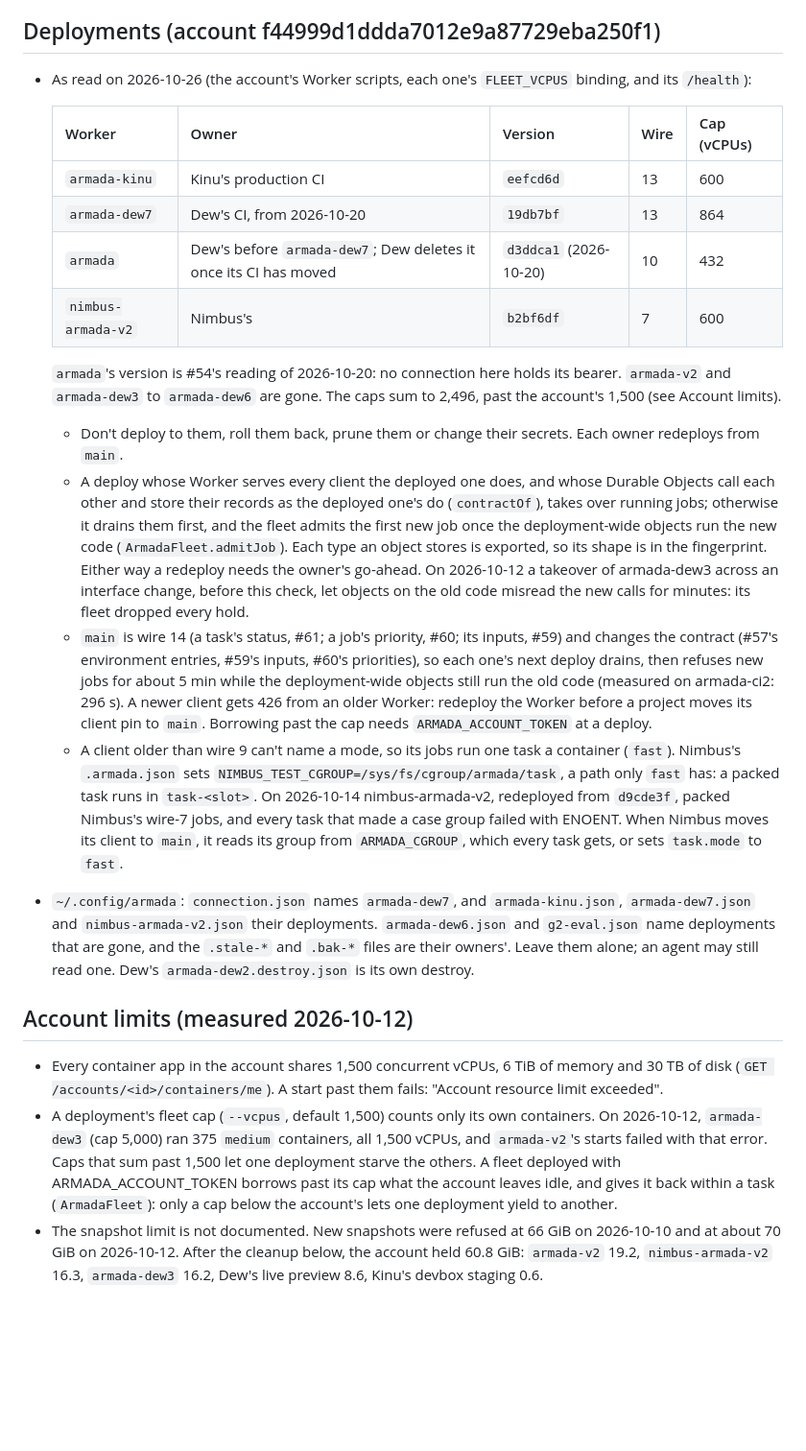
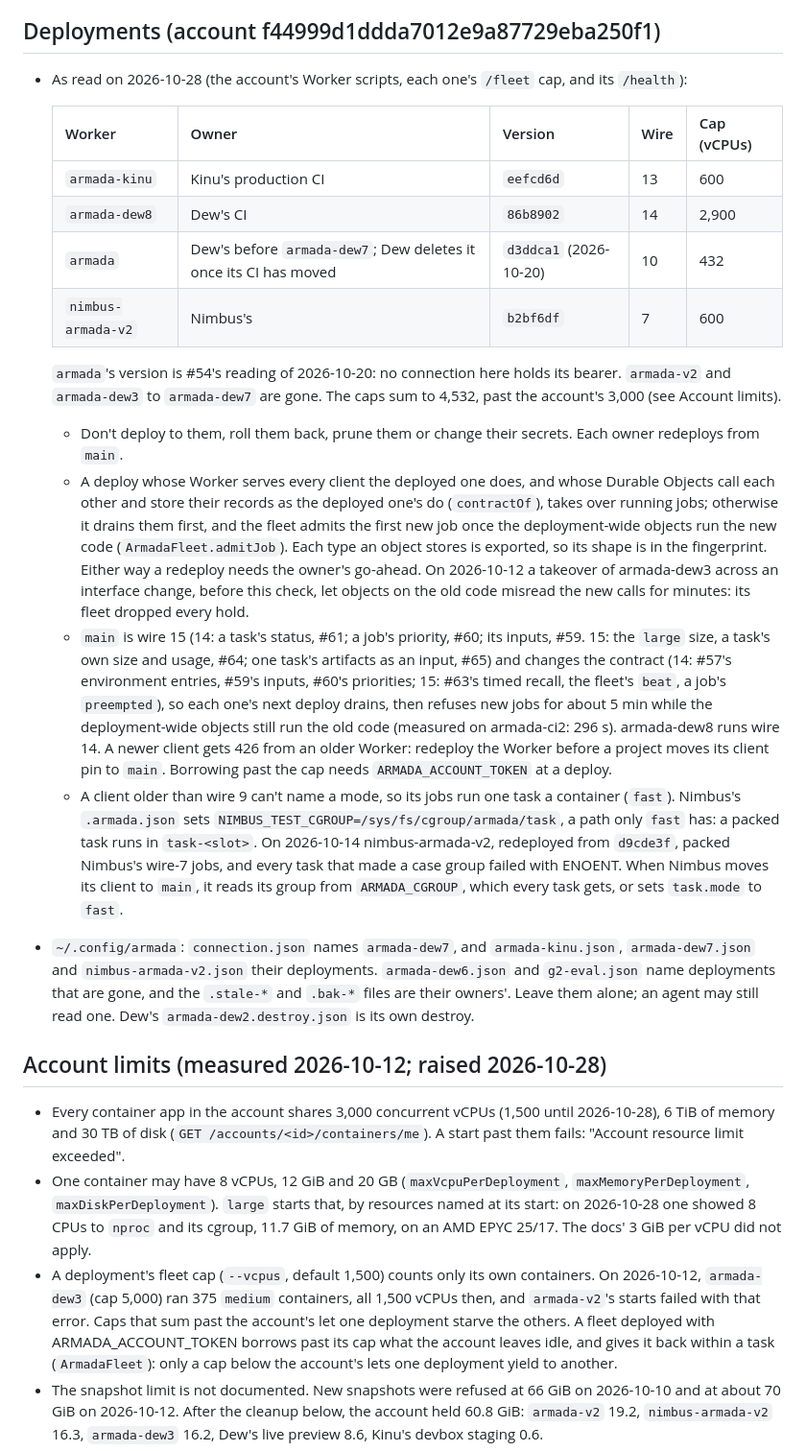
Before and after one commit to AshishKumar4/armada, a Markdown page: HANDOFF.md, the part around the change. Shown at 96% size. GitHub-like rendering; blank space fills up the shorter version.

Commit message:
docs: HANDOFF has armada-dew8, the 3,000-vCPU account, the 8-vCPU container, and wire 15

```diff
--- a/HANDOFF.md
+++ b/HANDOFF.md
@@ -62,17 +62,17 @@
   vessel takes it up where it was. Keep new steps in that record.
 
 ## Deployments (account f44999d1ddda7012e9a87729eba250f1)
-- As read on 2026-10-26 (the account's Worker scripts, each one's `FLEET_VCPUS` binding, and its `/health`):
+- As read on 2026-10-28 (the account's Worker scripts, each one's `/fleet` cap, and its `/health`):
 
   | Worker | Owner | Version | Wire | Cap (vCPUs) |
   |---|---|---|---|---|
   | `armada-kinu` | Kinu's production CI | `eefcd6d` | 13 | 600 |
-  | `armada-dew7` | Dew's CI, from 2026-10-20 | `19db7bf` | 13 | 864 |
+  | `armada-dew8` | Dew's CI | `86b8902` | 14 | 2,900 |
   | `armada` | Dew's before `armada-dew7`; Dew deletes it once its CI has moved | `d3ddca1` (2026-10-20) | 10 | 432 |
   | `nimbus-armada-v2` | Nimbus's | `b2bf6df` | 7 | 600 |
 
   `armada`'s version is #54's reading of 2026-10-20: no connection here holds its bearer. `armada-v2` and `armada-dew3`
-  to `armada-dew6` are gone. The caps sum to 2,496, past the account's 1,500 (see Account limits).
+  to `armada-dew7` are gone. The caps sum to 4,532, past the account's 3,000 (see Account limits).
   - Don't deploy to them, roll them back, prune them or change their secrets. Each owner redeploys from `main`.
   - A deploy whose Worker serves every client the deployed one does, and whose Durable Objects call each other and
     store their records as the deployed one's do (`contractOf`), takes over running jobs; otherwise it drains them
@@ -80,11 +80,13 @@
     (`ArmadaFleet.admitJob`). Each type an object stores is exported, so its shape is in the fingerprint. Either way a
     redeploy needs the owner's go-ahead. On 2026-10-12 a takeover of armada-dew3 across an interface change, before
     this check, let objects on the old code misread the new calls for minutes: its fleet dropped every hold.
-  - `main` is wire 14 (a task's status, #61; a job's priority, #60; its inputs, #59) and changes the contract
-    (#57's environment entries, #59's inputs, #60's priorities), so each one's next deploy drains, then refuses new
-    jobs for about 5 min while the deployment-wide objects still run the old code (measured on armada-ci2: 296 s). A
-    newer client gets 426 from an older Worker: redeploy the Worker before a project moves its client pin to `main`.
-    Borrowing past the cap needs `ARMADA_ACCOUNT_TOKEN` at a deploy.
+  - `main` is wire 15 (14: a task's status, #61; a job's priority, #60; its inputs, #59. 15: the `large` size, a task's
+    own size and usage, #64; one task's artifacts as an input, #65) and changes the contract (14: #57's environment
+    entries, #59's inputs, #60's priorities; 15: #63's timed recall, the fleet's `beat`, a job's `preempted`), so each
+    one's next deploy drains, then refuses new jobs for about 5 min while the deployment-wide objects still run the old
+    code (measured on armada-ci2: 296 s). armada-dew8 runs wire 14. A newer client gets 426 from an older Worker:
+    redeploy the Worker before a project moves its client pin to `main`. Borrowing past the cap needs
+    `ARMADA_ACCOUNT_TOKEN` at a deploy.
   - A client older than wire 9 can't name a mode, so its jobs run one task a container (`fast`). Nimbus's
     `.armada.json` sets `NIMBUS_TEST_CGROUP=/sys/fs/cgroup/armada/task`, a path only `fast` has: a packed task runs in
     `task-<slot>`. On 2026-10-14 nimbus-armada-v2, redeployed from `d9cde3f`, packed Nimbus's wire-7 jobs, and every
@@ -95,12 +97,15 @@
   the `.stale-*` and `.bak-*` files are their owners'. Leave them alone; an agent may still read one. Dew's
   `armada-dew2.destroy.json` is its own destroy.
 
-## Account limits (measured 2026-10-12)
-- Every container app in the account shares 1,500 concurrent vCPUs, 6 TiB of memory and 30 TB of disk
-  (`GET /accounts/<id>/containers/me`). A start past them fails: "Account resource limit exceeded".
+## Account limits (measured 2026-10-12; raised 2026-10-28)
+- Every container app in the account shares 3,000 concurrent vCPUs (1,500 until 2026-10-28), 6 TiB of memory and
+  30 TB of disk (`GET /accounts/<id>/containers/me`). A start past them fails: "Account resource limit exceeded".
+- One container may have 8 vCPUs, 12 GiB and 20 GB (`maxVcpuPerDeployment`, `maxMemoryPerDeployment`,
+  `maxDiskPerDeployment`). `large` starts that, by resources named at its start: on 2026-10-28 one showed 8 CPUs to
+  `nproc` and its cgroup, 11.7 GiB of memory, on an AMD EPYC 25/17. The docs' 3 GiB per vCPU did not apply.
 - A deployment's fleet cap (`--vcpus`, default 1,500) counts only its own containers. On 2026-10-12, `armada-dew3`
-  (cap 5,000) ran 375 `medium` containers, all 1,500 vCPUs, and `armada-v2`'s starts failed with that error.
-  Caps that sum past 1,500 let one deployment starve the others. A fleet deployed with ARMADA_ACCOUNT_TOKEN borrows
+  (cap 5,000) ran 375 `medium` containers, all 1,500 vCPUs then, and `armada-v2`'s starts failed with that error.
+  Caps that sum past the account's let one deployment starve the others. A fleet deployed with ARMADA_ACCOUNT_TOKEN borrows
   past its cap what the account leaves idle, and gives it back within a task (`ArmadaFleet`): only a cap below the
   account's lets one deployment yield to another.
 - The snapshot limit is not documented. New snapshots were refused at 66 GiB on 2026-10-10 and at about 70 GiB on
```
